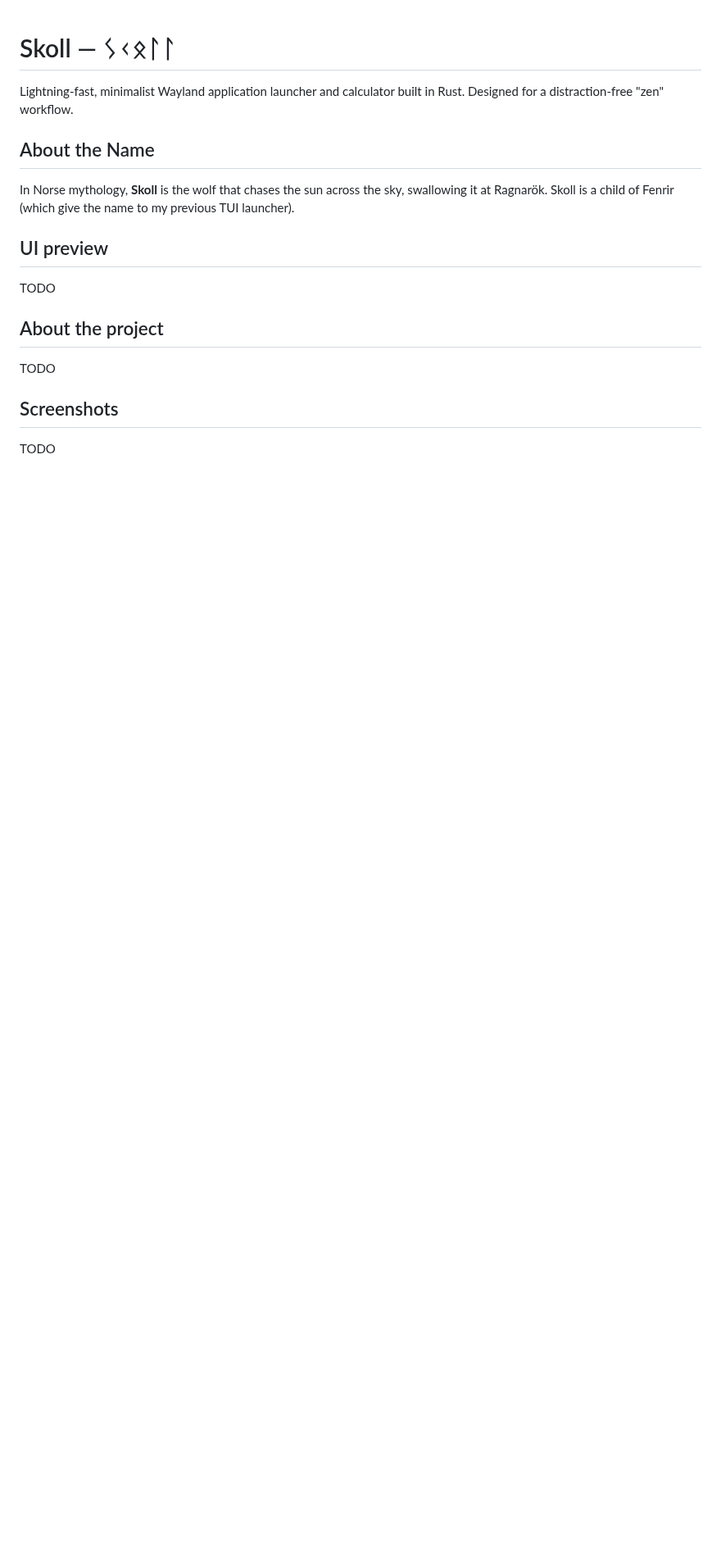
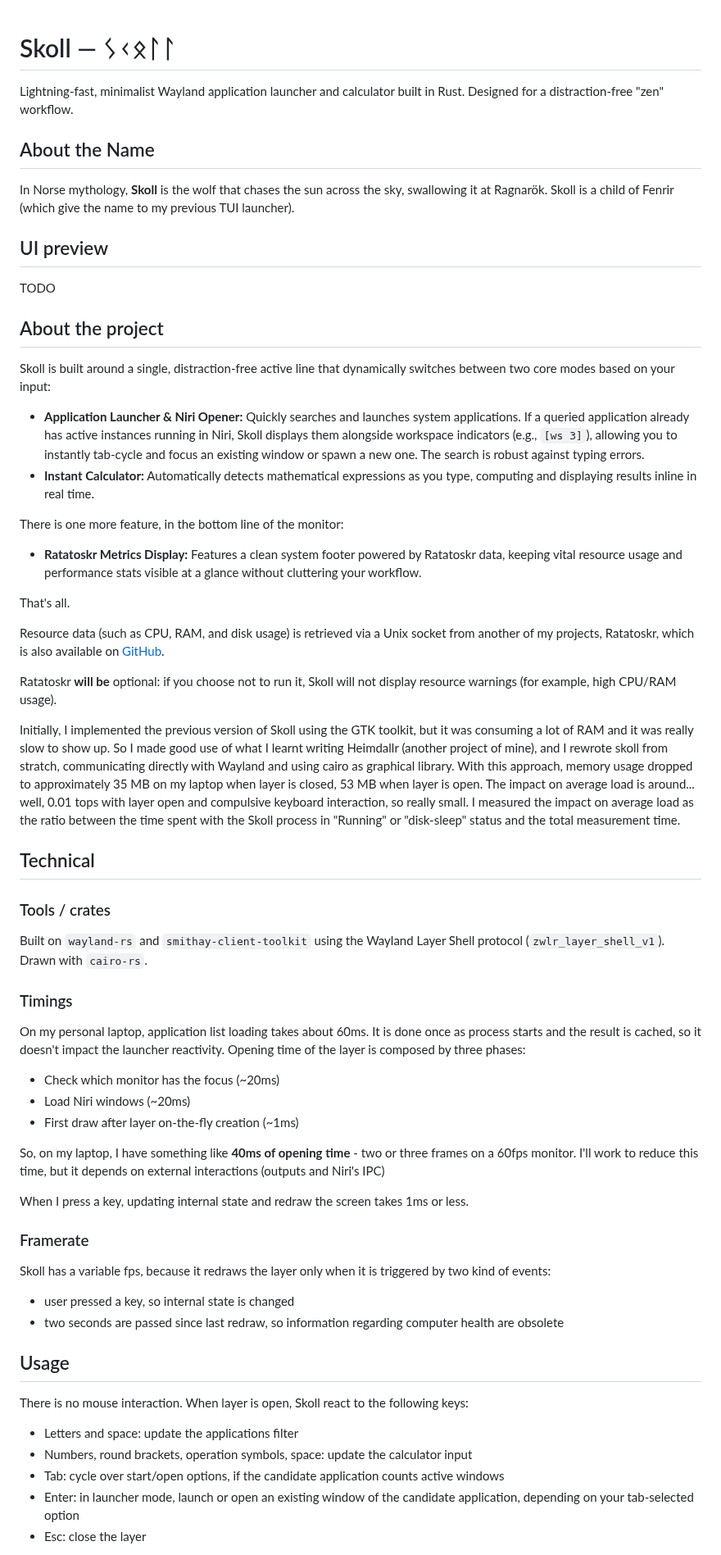
Before and after one commit to vncnz/skoll_v2, a Markdown page: README.md, the part around one of its changes. Shown at 82% size. Rendered like a GitHub page; blank space fills up the shorter version.

```diff
--- a/README.md
+++ b/README.md
@@ -12,8 +12,53 @@ TODO <!-- ![Skoll Preview](screenshots/skoll_preview_1.gif) -->
 
 ## About the project
 
-TODO
+Skoll is built around a single, distraction-free active line that dynamically switches between two core modes based on your input:
+- **Application Launcher & Niri Opener:** Quickly searches and launches system applications. If a queried application already has active instances running in Niri, Skoll displays them alongside workspace indicators (e.g., `[ws 3]`), allowing you to instantly tab-cycle and focus an existing window or spawn a new one. The search is robust against typing errors.
+- **Instant Calculator:** Automatically detects mathematical expressions as you type, computing and displaying results inline in real time.
 
-## Screenshots
+There is one more feature, in the bottom line of the monitor:
+- **Ratatoskr Metrics Display:** Features a clean system footer powered by Ratatoskr data, keeping vital resource usage and performance stats visible at a glance without cluttering your workflow.
 
-TODO
+That's all.
+
+Resource data (such as CPU, RAM, and disk usage) is retrieved via a Unix socket from another of my projects, Ratatoskr, which is also available on [GitHub](https://github.com/vncnz/ratatoskr).
+
+Ratatoskr **will be** optional: if you choose not to run it, Skoll will not display resource warnings (for example, high CPU/RAM usage).
+
+Initially, I implemented the previous version of Skoll using the GTK toolkit, but it was consuming a lot of RAM and it was really slow to show up. So I made good use of what I learnt writing Heimdallr (another project of mine), and I rewrote skoll from stratch, communicating directly with Wayland and using cairo as graphical library. With this approach, memory usage dropped to approximately 35 MB on my laptop when layer is closed, 53 MB when layer is open.
+The impact on average load is around... well, 0.01 tops with layer open and compulsive keyboard interaction, so really small. I measured the impact on average load as the ratio between the time spent with the Skoll process in "Running" or "disk-sleep" status and the total measurement time.
+
+## Technical
+
+### Tools / crates
+
+Built on `wayland-rs` and `smithay-client-toolkit` using the Wayland Layer Shell protocol (`zwlr_layer_shell_v1`). Drawn with `cairo-rs`.
+
+### Timings
+
+On my personal laptop, application list loading takes about 60ms. It is done once as process starts and the result is cached, so it doesn't impact the launcher reactivity. Opening time of the layer is composed by three phases:
+
+- Check which monitor has the focus (~20ms)
+- Load Niri windows (~20ms)
+- First draw after layer on-the-fly creation (~1ms)
+
+So, on my laptop, I have something like **40ms of opening time** - two or three frames on a 60fps monitor. I'll work to reduce this time, but it depends on external interactions (outputs and Niri's IPC)
+
+When I press a key, updating internal state and redraw the screen takes 1ms or less.
+
+### Framerate
+
+Skoll has a variable fps, because it redraws the layer only when it is triggered by two kind of events:
+- user pressed a key, so internal state is changed
+- two seconds are passed since last redraw, so information regarding computer health are obsolete
+
+## Usage
+
+There is no mouse interaction. When layer is open, Skoll react to the following keys:
+
+- Letters and space: update the applications filter
+- Numbers, round brackets, operation symbols, space: update the calculator input
+- Tab: cycle over start/open options, if the candidate application counts active windows
+- Enter: in launcher mode, launch or open an existing window of the candidate application, depending on your tab-selected option
+- Esc: close the layer
+
```
Also changed, not shown: other parts of README.md (+37 -1 lines), images/calculator_complete.png (added), images/calculator_incomplete.png (added), images/code_new.png (added), images/query_fire_new.png (added), images/querying_fire_but_files_opener_selecter.png (added), 1 other file.
